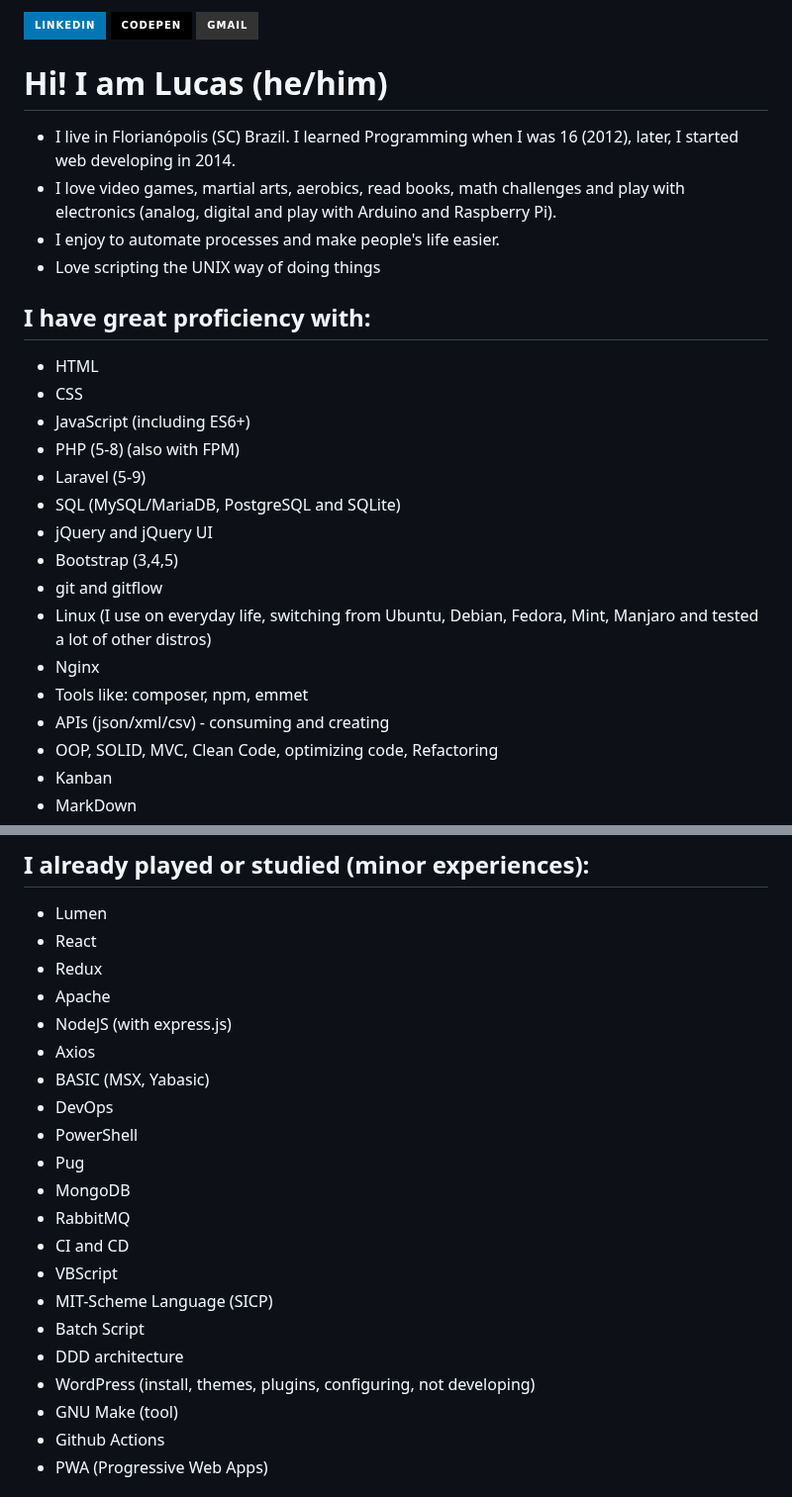
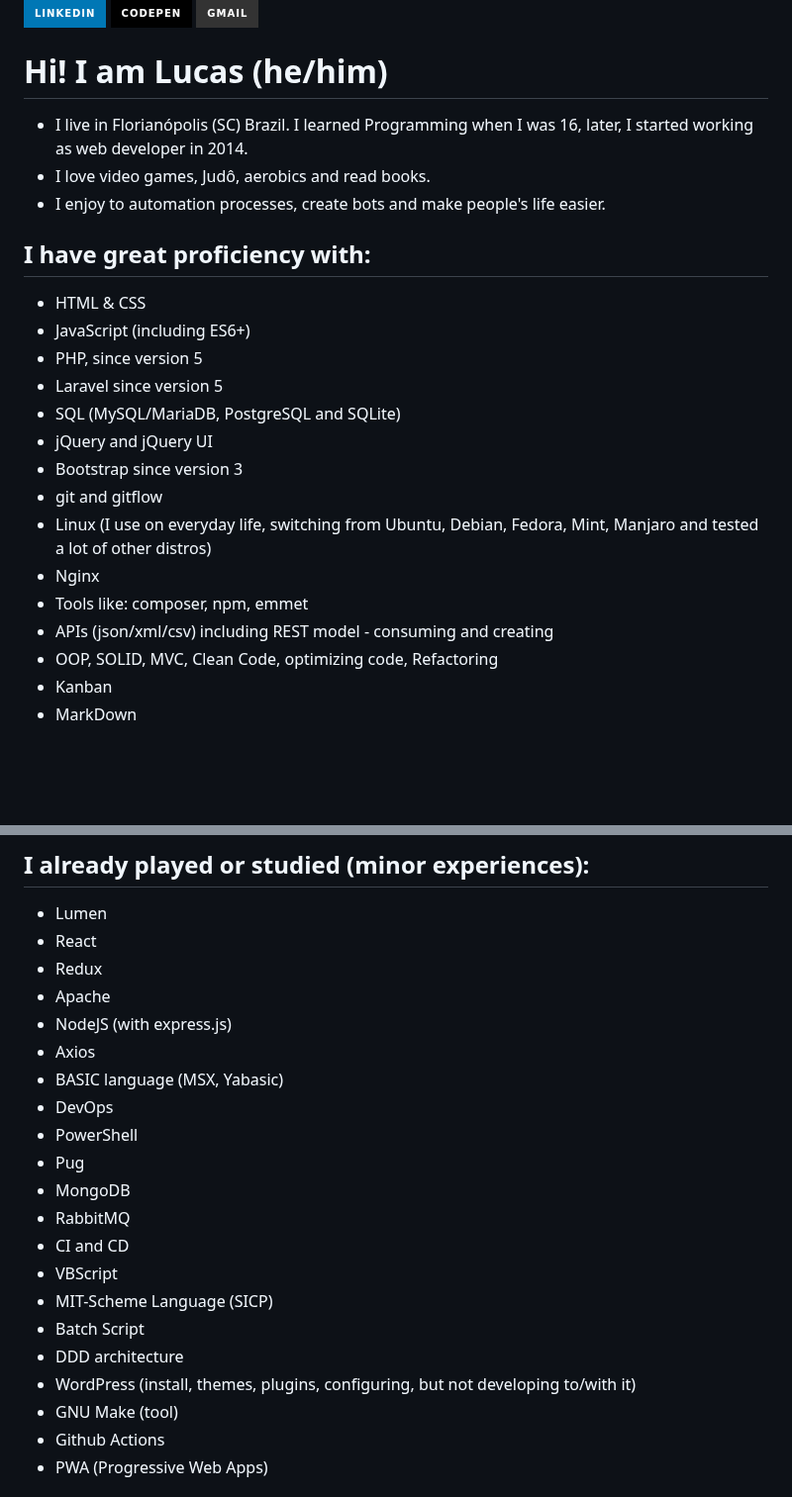
Before and after one commit to terremoth/terremoth, a Markdown page: README.md, 2 parts joined by grey strips. Shown at 99% size. Drawn GitHub-style; badges without logos; blank space fills up the shorter version.

```diff
--- a/README.md
+++ b/README.md
@@ -4,6 +4,6 @@
     <img height="180em" src="https://github-readme-stats.vercel.app/api/top-langs/?username=terremoth&count_private=true&layout=compact&langs_count=6&theme=radical"/>
 </div>
--->
+
 <div align="left">
     <a href="https://www.linkedin.com/in/dutr4/" target="_blank">
         <img alt="Linkedin Profile" title="Linkedin Profile" src="https://img.shields.io/badge/-LinkedIn-%230077B5?style=for-the-badge&logo=linkedin&logoColor=white" target="_blank">
@@ -17,25 +17,23 @@
 </div>
 
 # Hi! I am Lucas (he/him)
-- I live in Florianópolis (SC) Brazil. I learned Programming when I was 16 (2012), later, I started web developing in 2014.
-- I love video games, martial arts, aerobics, read books, math challenges and play with electronics (analog, digital and play with Arduino and Raspberry Pi).
-- I enjoy to automate processes and make people's life easier.
-- Love scripting the UNIX way of doing things
+- I live in Florianópolis (SC) Brazil. I learned Programming when I was 16, later, I started working as web developer in 2014.
+- I love video games, Judô, aerobics and read books.
+- I enjoy to automation processes, create bots and make people's life easier.
 
 ## I have great proficiency with:
-- HTML
-- CSS
+- HTML & CSS
 - JavaScript (including ES6+)
-- PHP (5-8) (also with FPM)
-- Laravel (5-9)
+- PHP, since version 5
+- Laravel since version 5
 - SQL (MySQL/MariaDB, PostgreSQL and SQLite)
 - jQuery and jQuery UI
-- Bootstrap (3,4,5)
+- Bootstrap since version 3
 - git and gitflow
 - Linux (I use on everyday life, switching from Ubuntu, Debian, Fedora, Mint, Manjaro and tested a lot of other distros)
 - Nginx
 - Tools like: composer, npm, emmet
-- APIs (json/xml/csv) - consuming and creating
+- APIs (json/xml/csv) including REST model - consuming and creating
 - OOP, SOLID, MVC, Clean Code, optimizing code, Refactoring
 - Kanban
 - MarkDown
@@ -69,7 +67,7 @@
 - Apache
 - NodeJS (with express.js)
 - Axios
-- BASIC (MSX, Yabasic)
+- BASIC language (MSX, Yabasic)
 - DevOps
 - PowerShell
 - Pug
@@ -80,7 +78,7 @@
 - MIT-Scheme Language (SICP)
 - Batch Script
 - DDD architecture
-- WordPress (install, themes, plugins, configuring, not developing)
+- WordPress (install, themes, plugins, configuring, but not developing to/with it)
 - GNU Make (tool)
 - Github Actions
 - PWA (Progressive Web Apps)
```
Also changed, not shown: other parts of README.md (+4 -4 lines).
